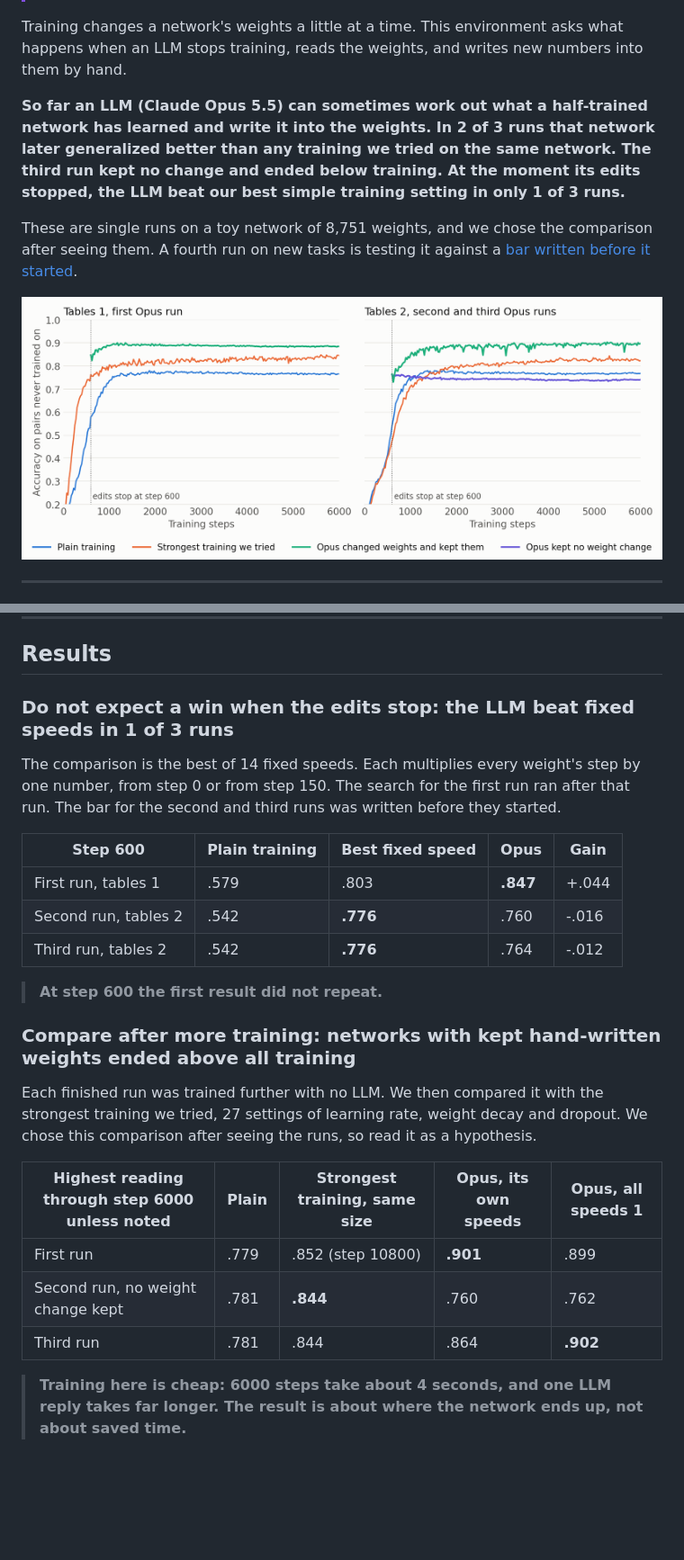
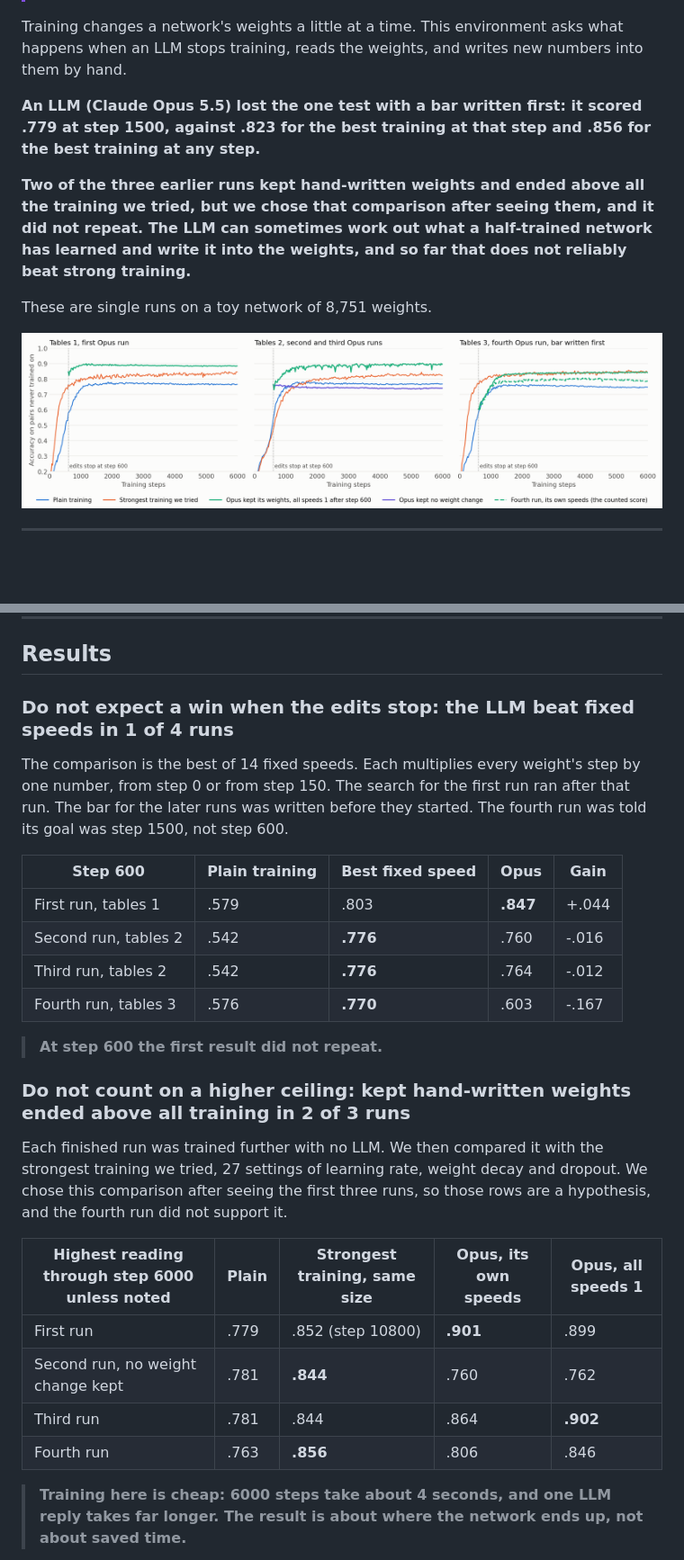
Before and after one commit to vukrosic/llm-weight-editing, a Markdown page: README.md, 2 parts joined by grey strips. Shown at 90% size. Drawn GitHub-style; pictures changed too: charts/curves.png; blank space fills up the shorter version.

Commit message:
Fourth run lost to the bar written first: .779 at step 1500 against .823 and .856

```diff
--- a/README.md
+++ b/README.md
@@ -5,9 +5,11 @@
 
 Training changes a network's weights a little at a time. This environment asks what happens when an LLM stops training, reads the weights, and writes new numbers into them by hand.
 
-**So far an LLM (Claude Opus 5.5) can sometimes work out what a half-trained network has learned and write it into the weights. In 2 of 3 runs that network later generalized better than any training we tried on the same network. The third run kept no change and ended below training. At the moment its edits stopped, the LLM beat our best simple training setting in only 1 of 3 runs.**
+**An LLM (Claude Opus 5.5) lost the one test with a bar written first: it scored .779 at step 1500, against .823 for the best training at that step and .856 for the best training at any step.**
 
-These are single runs on a toy network of 8,751 weights, and we chose the comparison after seeing them. A fourth run on new tasks is testing it against a [bar written before it started](#a-fourth-run-tests-this-against-a-bar-written-first).
+**Two of the three earlier runs kept hand-written weights and ended above all the training we tried, but we chose that comparison after seeing them, and it did not repeat. The LLM can sometimes work out what a half-trained network has learned and write it into the weights, and so far that does not reliably beat strong training.**
+
+These are single runs on a toy network of 8,751 weights.
 
 ![Accuracy on pairs never trained on, against training steps](charts/curves.png)
 
@@ -27,27 +29,29 @@ The LLM is never told the tables, never sees the training examples, and never se
 
 ## Results
 
-### Do not expect a win when the edits stop: the LLM beat fixed speeds in 1 of 3 runs
+### Do not expect a win when the edits stop: the LLM beat fixed speeds in 1 of 4 runs
 
-The comparison is the best of 14 fixed speeds. Each multiplies every weight's step by one number, from step 0 or from step 150. The search for the first run ran after that run. The bar for the second and third runs was written before they started.
+The comparison is the best of 14 fixed speeds. Each multiplies every weight's step by one number, from step 0 or from step 150. The search for the first run ran after that run. The bar for the later runs was written before they started. The fourth run was told its goal was step 1500, not step 600.
 
 | Step 600 | Plain training | Best fixed speed | Opus | Gain |
 |---|---|---|---|---|
 | First run, tables 1 | .579 | .803 | **.847** | +.044 |
 | Second run, tables 2 | .542 | **.776** | .760 | -.016 |
 | Third run, tables 2 | .542 | **.776** | .764 | -.012 |
+| Fourth run, tables 3 | .576 | **.770** | .603 | -.167 |
 
 > **At step 600 the first result did not repeat.**
 
-### Compare after more training: networks with kept hand-written weights ended above all training
+### Do not count on a higher ceiling: kept hand-written weights ended above all training in 2 of 3 runs
 
-Each finished run was trained further with no LLM. We then compared it with the strongest training we tried, 27 settings of learning rate, weight decay and dropout. We chose this comparison after seeing the runs, so read it as a hypothesis.
+Each finished run was trained further with no LLM. We then compared it with the strongest training we tried, 27 settings of learning rate, weight decay and dropout. We chose this comparison after seeing the first three runs, so those rows are a hypothesis, and the fourth run did not support it.
 
 | Highest reading through step 6000 unless noted | Plain | Strongest training, same size | Opus, its own speeds | Opus, all speeds 1 |
 |---|---|---|---|---|
 | First run | .779 | .852 (step 10800) | **.901** | .899 |
 | Second run, no weight change kept | .781 | **.844** | .760 | .762 |
 | Third run | .781 | .844 | .864 | **.902** |
+| Fourth run | .763 | **.856** | .806 | .846 |
 
 > **Training here is cheap: 6000 steps take about 4 seconds, and one LLM reply takes far longer. The result is about where the network ends up, not about saved time.**
 
```
Also changed, not shown: other parts of README.md (+22 -8 lines), NOTES.md (+12 -0 lines), RESULTS.md (+36 -3 lines), charts/runs.png, 7 other files.
